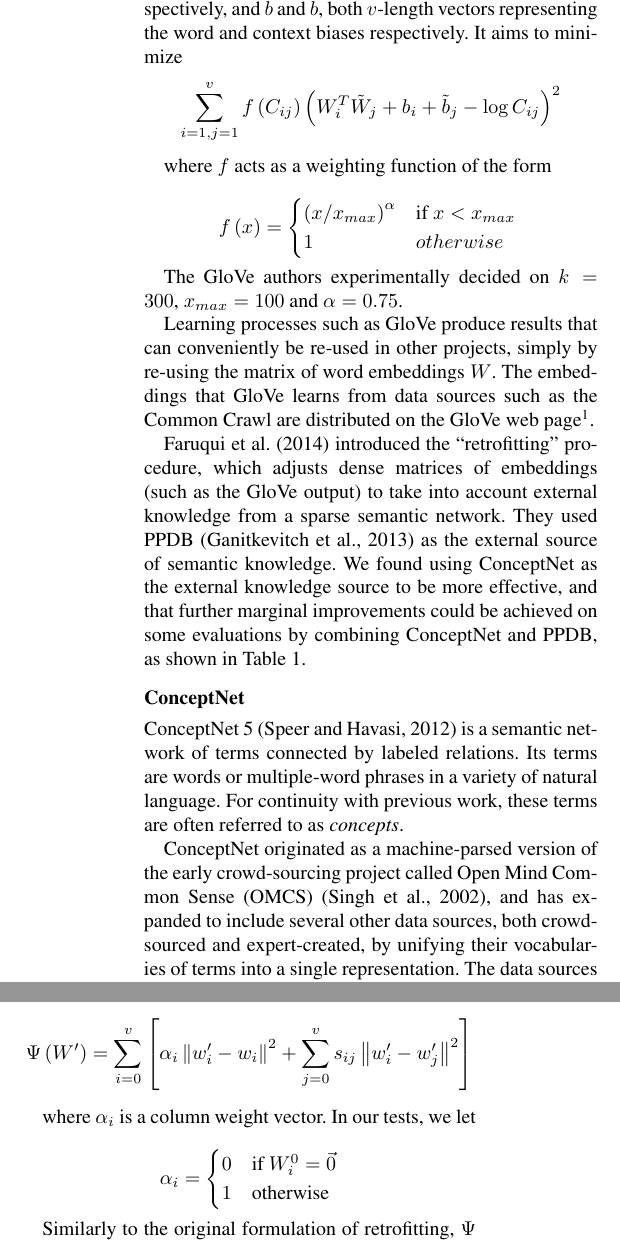
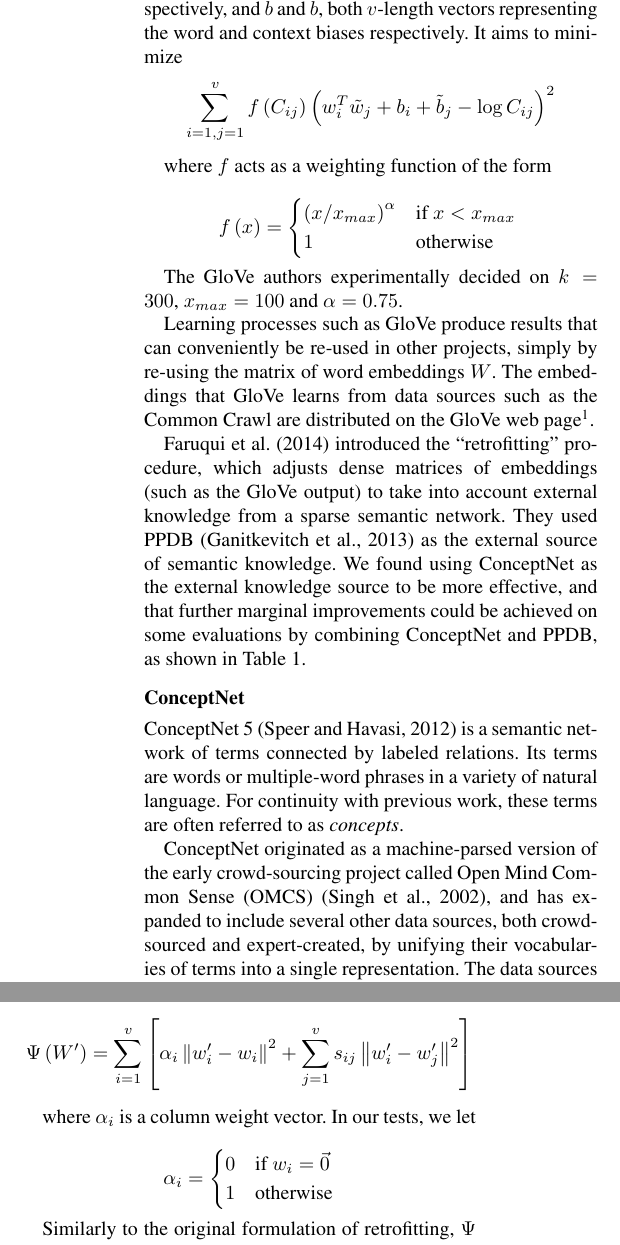
Before and after one commit to commonsense/conceptnet-numberbatch, a LaTeX paper (paper/wordsim_paper.tex): two parts of the columns of pages 2 and 4 of 10, joined at a grey line, cut so that both start at the same text. Compiled offline with pdfLaTeX.

Commit message:
math fixes

```diff
--- a/paper/wordsim_paper.tex
+++ b/paper/wordsim_paper.tex
@@ -128,7 +128,7 @@ to this approach as ``wide learning'' instead.
 $$
 \sum_{i=1,j=1}^v
   f \left( C_{ij} \right)
-  \left( W_i^T \tilde{W}_j + b_i + \tilde{b}_j - \log{C_{ij}} \right)^2
+  \left( w_i^T \tilde{w}_j + b_i + \tilde{b}_j - \log{C_{ij}} \right)^2
 $$
 
 where $f$ acts as a weighting function of the form
@@ -490,9 +490,9 @@ matrix denoting the original word vectors. If a word does not have a
 corresponding word vector, it is assigned the zero vector. Retrofitting
 generates a $W'$ that minimizes
 $$
-\Psi \left( W' \right) = \sum_{i=0}^v \left[
+\Psi \left( W' \right) = \sum_{i=1}^v \left[
   \alpha_i \left\|  w'_i - w_i \right\| ^ 2
-  + \sum_{j=0}^v s_{ij} \left\| w'_i - w'_j \right\| ^ 2
+  + \sum_{j=1}^v s_{ij} \left\| w'_i - w'_j \right\| ^ 2
 \right]
 $$
 
@@ -501,7 +501,7 @@ where $\alpha_i$ is a column weight vector. In our tests, we let
 $$
 \alpha_i =
   \begin{cases}
-    0 & \text{if $W^0_i = \vec{0}$} \\
+    0 & \text{if $w_i = \vec{0}$} \\
     1 & \text{otherwise}
   \end{cases}
 $$
```
Also changed, not shown: paper/wordsim_paper.tex (2 more changed lines).
